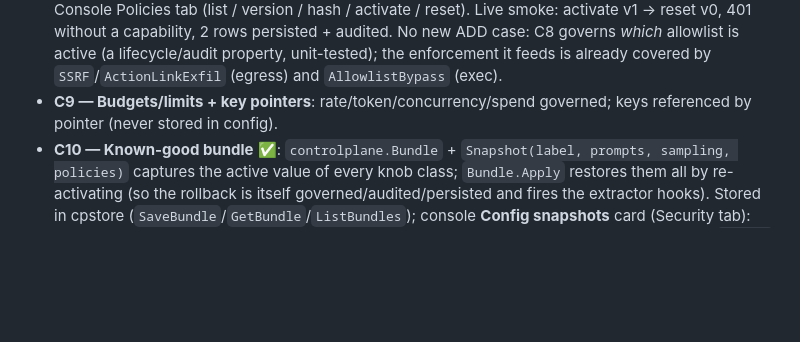
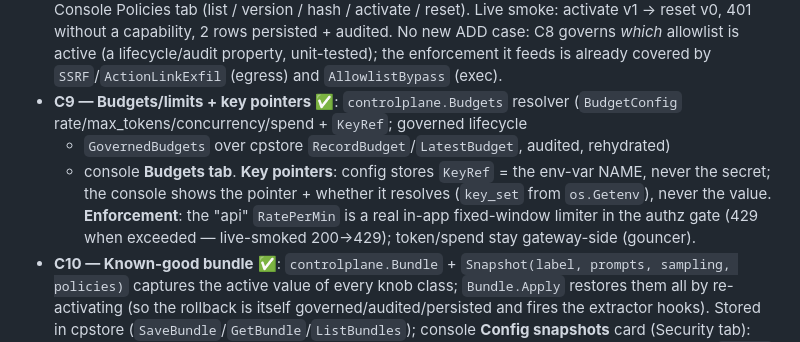
Before and after one commit to t0ul/ai-security-engineering, a Markdown page: docs/CONTROL-PLANE-PLAN.md, the part around the change. GitHub-like rendering; blank space fills up the shorter version.

Commit message:
docs: C9 budgets + key-pointers done; full control plane complete

```diff
--- a/docs/CONTROL-PLANE-PLAN.md
+++ b/docs/CONTROL-PLANE-PLAN.md
@@ -256,8 +256,14 @@ so the bridge can't silently un-wire.
   allowlist is active (a lifecycle/audit property, unit-tested); the enforcement
   it feeds is already covered by `SSRF`/`ActionLinkExfil` (egress) and
   `AllowlistBypass` (exec).
-- **C9 — Budgets/limits + key pointers**: rate/token/concurrency/spend governed;
-  keys referenced by pointer (never stored in config).
+- **C9 — Budgets/limits + key pointers** ✅: `controlplane.Budgets` resolver
+  (`BudgetConfig` rate/max_tokens/concurrency/spend + `KeyRef`; governed lifecycle
+  + `GovernedBudgets` over cpstore `RecordBudget`/`LatestBudget`, audited, rehydrated)
+  + console **Budgets tab**. **Key pointers**: config stores `KeyRef` = the
+  env-var NAME, never the secret; the console shows the pointer + whether it
+  resolves (`key_set` from `os.Getenv`), never the value. **Enforcement**: the
+  "api" `RatePerMin` is a real in-app fixed-window limiter in the authz gate (429
+  when exceeded — live-smoked 200→429); token/spend stay gateway-side (gouncer).
 - **C10 — Known-good bundle** ✅: `controlplane.Bundle` + `Snapshot(label, prompts,
   sampling, policies)` captures the active value of every knob class;
   `Bundle.Apply` restores them all by re-activating (so the rollback is itself
```
Also changed, not shown: docs/PLAN.md (+1 -1 lines).
